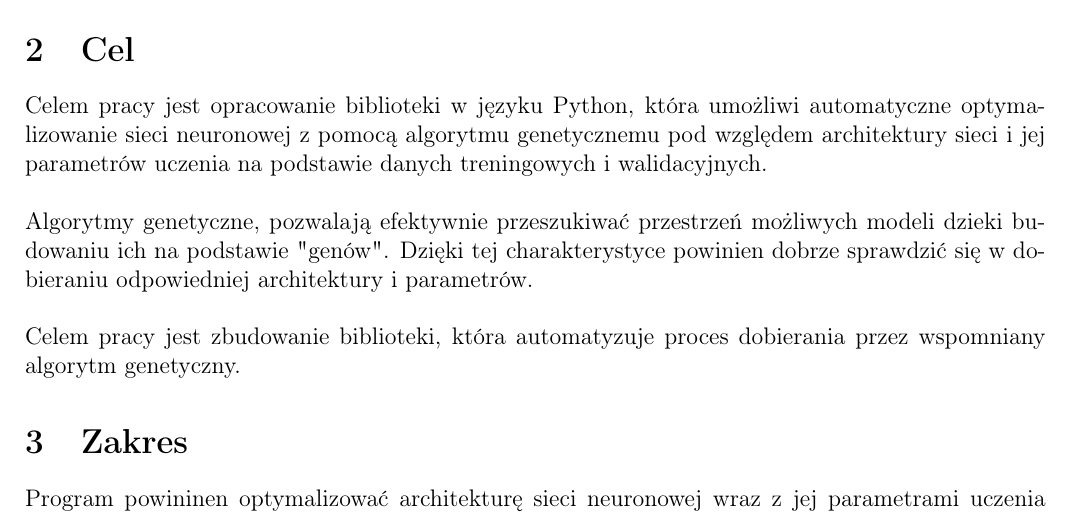
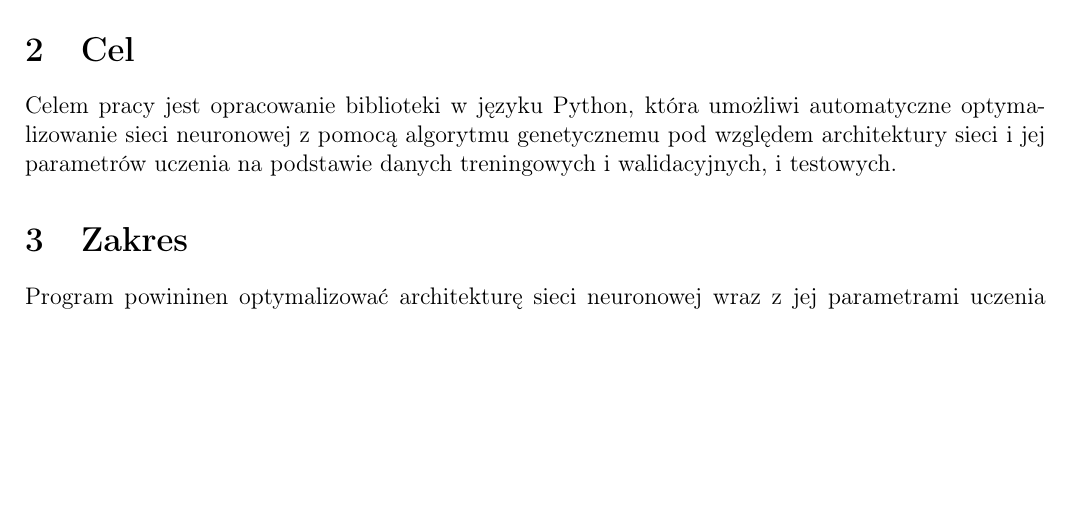
Before and after one commit to zlog7918/gaaml, a LaTeX document (end/t.tex): part of page 2 of 6, cut so that both start at the same text, the shorter picture padded with empty space. Compiled offline with pdfLaTeX.

Commit message:
goal section

```diff
--- a/end/t.tex
+++ b/end/t.tex
@@ -53,16 +53,17 @@ do przeszukiwania dużych przestrzeni rozwiązań.
 Celem pracy jest opracowanie biblioteki w języku Python,
 która umożliwi automatyczne optyma\-lizowanie sieci neuronowej
 z pomocą algorytmu genetycznemu pod względem architektury sieci
-i jej parametrów uczenia na podstawie danych treningowych i walidacyjnych.
+i jej parametrów uczenia na podstawie danych treningowych
+i walidacyjnych, i testowych.
 
-\noindent\\
-Algorytmy genetyczne, pozwalają efektywnie przeszukiwać przestrzeń możliwych modeli
-dzieki budowaniu ich na podstawie "genów".
-Dzięki tej charakterystyce powinien dobrze sprawdzić się w~dobieraniu odpowiedniej architektury i parametrów.
+% \noindent\\
+% Algorytmy genetyczne, pozwalają efektywnie przeszukiwać przestrzeń możliwych modeli
+% dzieki budowaniu ich na podstawie "genów".
+% Dzięki tej charakterystyce powinien dobrze sprawdzić się w~dobieraniu odpowiedniej architektury i parametrów.
 
-\noindent\\
-Celem pracy jest zbudowanie biblioteki,
-która automatyzuje proces dobierania przez wspomniany algorytm genetyczny.
+% \noindent\\
+% Celem pracy jest zbudowanie biblioteki,
+% która automatyzuje proces dobierania przez wspomniany algorytm genetyczny.
 
 \section{Zakres}
 Program powininen optymalizować architekturę sieci neuronowej wraz
```
